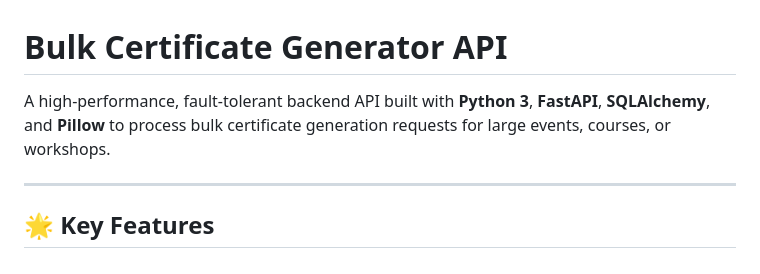
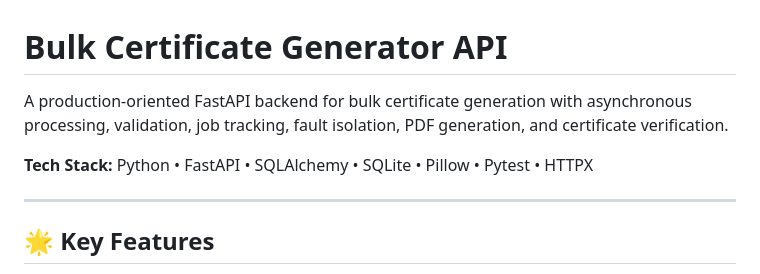
Before and after one commit to Sachin-R-star/BULK_CERTIFICATE_GENERATOR, a Markdown page: README.md, the part around the change. Drawn GitHub-style.

Commit message:
Enhance README header description and tech stack line

```diff
--- a/README.md
+++ b/README.md
@@ -1,6 +1,8 @@
 # Bulk Certificate Generator API
 
-A high-performance, fault-tolerant backend API built with **Python 3**, **FastAPI**, **SQLAlchemy**, and **Pillow** to process bulk certificate generation requests for large events, courses, or workshops.
+A production-oriented FastAPI backend for bulk certificate generation with asynchronous processing, validation, job tracking, fault isolation, PDF generation, and certificate verification.
+
+**Tech Stack:** Python • FastAPI • SQLAlchemy • SQLite • Pillow • Pytest • HTTPX
 
 ---
 
```
